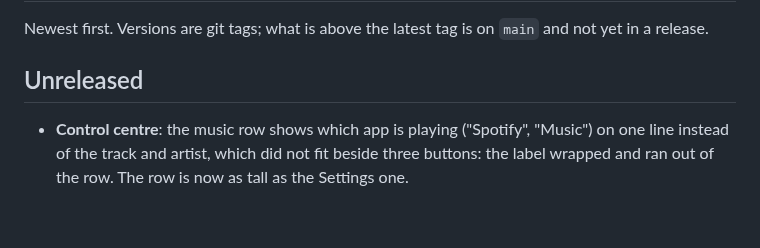
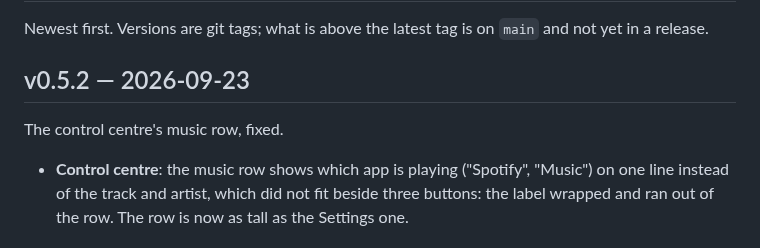
Before and after one commit to charliejgallo/ESP32S3_AmoledOS, a Markdown page: CHANGELOG.md, the part around the change. Drawn GitHub-style; blank space fills up the shorter version.

```diff
--- a/CHANGELOG.md
+++ b/CHANGELOG.md
@@ -3,7 +3,9 @@
 Newest first. Versions are git tags; what is above the latest tag is on
 `main` and not yet in a release.
 
-## Unreleased
+## v0.5.2 — 2026-09-23
+
+The control centre's music row, fixed.
 
 - **Control centre**: the music row shows which app is playing ("Spotify",
   "Music") on one line instead of the track and artist, which did not fit
```
Also changed, not shown: README.md (+1 -1 lines), docs/img/control-centre.png, 1 other file.
